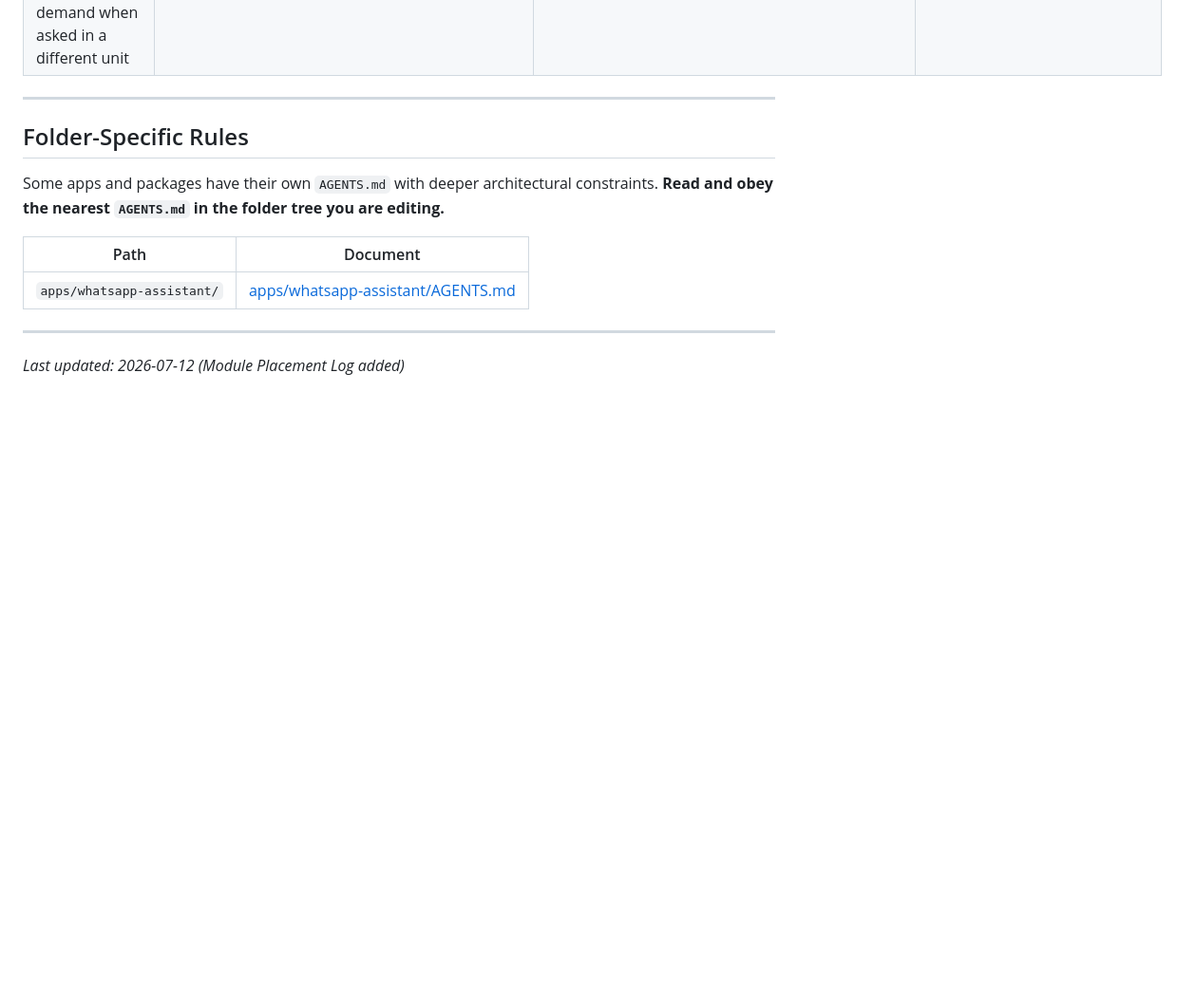
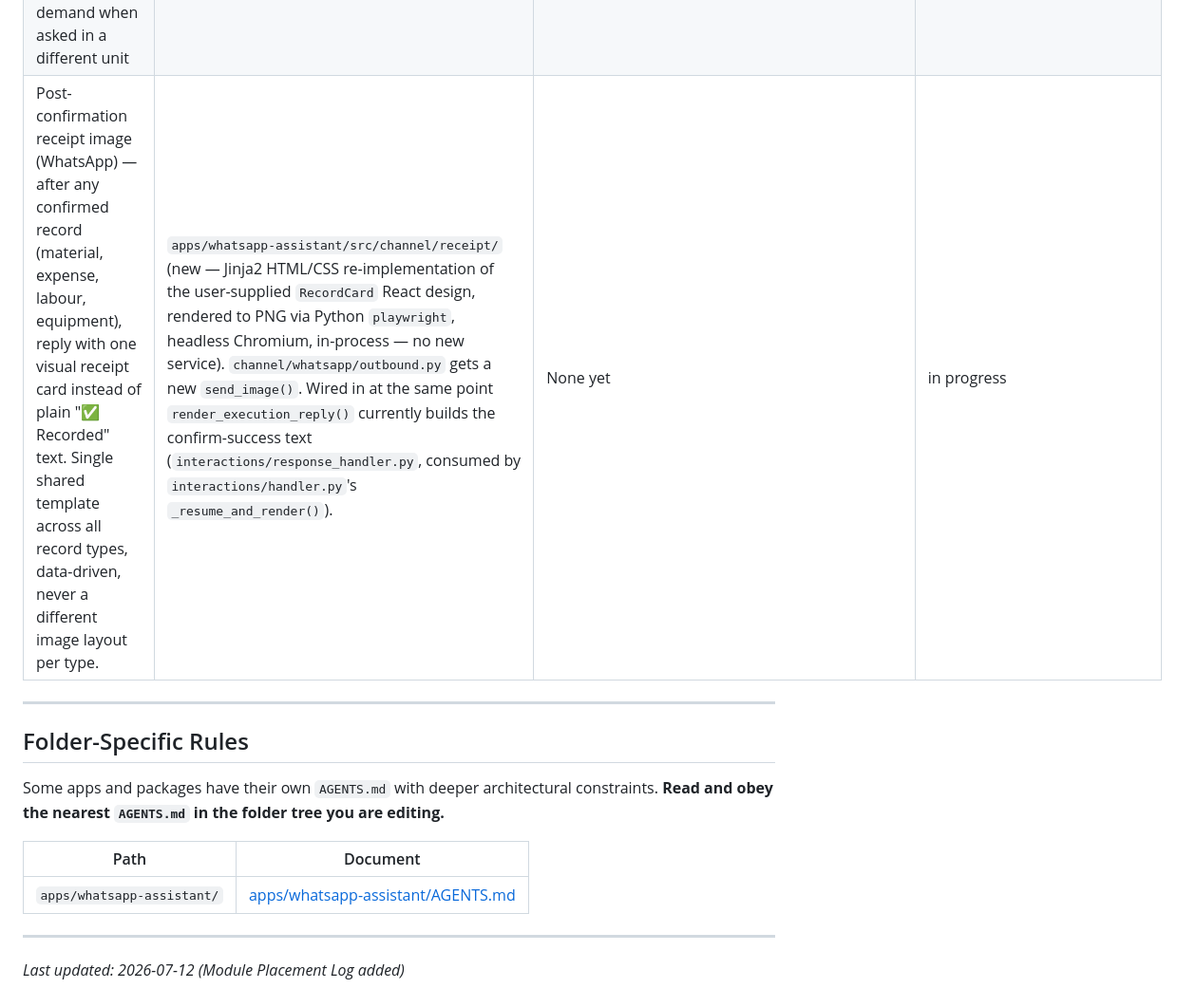
Before and after one commit to StarShape-in/mesiri.ai, a Markdown page: AGENTS.md, the part around the change. Shown at 95% size. Rendered like a GitHub page; blank space fills up the shorter version.

Commit message:
docs: log post-confirmation receipt image decision before implementing
Decision made with the user before writing any code, per the Module
Placement Log rule: after any confirmed record, reply with one shared
visual receipt card instead of plain "Recorded" text. Chose Python +
playwright rendering a Jinja2 HTML/CSS re-implementation of the user's
supplied RecordCard React design, in-process inside apps/whatsapp-assistant
-- over standing up a separate Node rendering microservice -- per AGENTS.md's
own Reduce principle (one clear solution, no new always-on service for a
single rendering job).

Co-Authored-By: Claude Sonnet 5 <noreply@anthropic.com>

```diff
--- a/AGENTS.md
+++ b/AGENTS.md
@@ -109,6 +109,7 @@ Update the row's status as work progresses. A stale or missing row is worse than
 |---|---|---|---|
 | Materials catalogue + units-of-measure + immutable movement ledger (retires the `_UNIT_ALIASES` stopgap from `1ad7977`) | `backend/domains/materials/` (`posting.py` done), `backend/migrations/` (`0290`/`0300`/`0310` done, including production self-heal fixes), `apps/whatsapp-assistant/src/runtime/material_catalog_query.py` (done, wired into `inbound_journey.py`'s resolution gate), `apps/dashboard/src/components/materials/manage-catalogue-dialog.tsx` (done) | [docs/execution/MATERIALS_CATALOGUE_PLAN.md](docs/execution/MATERIALS_CATALOGUE_PLAN.md) | in progress — backend/WhatsApp/dashboard pieces largely landed by Ilan as of 2026-07-12; verify end-to-end before marking done |
 | Unit conversion within the same physical dimension (e.g. feet ↔ cm) — store as reported, calculate on demand when asked in a different unit | **Owned by Ilan** — he confirmed he'll implement this himself, extending `units_of_measure` (`0290`). Do not implement from this side; check the live schema before assuming this is still open if picked up later. | Open decision logged in the materials catalogue plan above | assigned to Ilan |
+| Post-confirmation receipt image (WhatsApp) — after any confirmed record (material, expense, labour, equipment), reply with one visual receipt card instead of plain "✅ Recorded" text. Single shared template across all record types, data-driven, never a different image layout per type. | `apps/whatsapp-assistant/src/channel/receipt/` (new — Jinja2 HTML/CSS re-implementation of the user-supplied `RecordCard` React design, rendered to PNG via Python `playwright`, headless Chromium, in-process — no new service). `channel/whatsapp/outbound.py` gets a new `send_image()`. Wired in at the same point `render_execution_reply()` currently builds the confirm-success text (`interactions/response_handler.py`, consumed by `interactions/handler.py`'s `_resume_and_render()`). | None yet | in progress |
 
 ---
 
```
